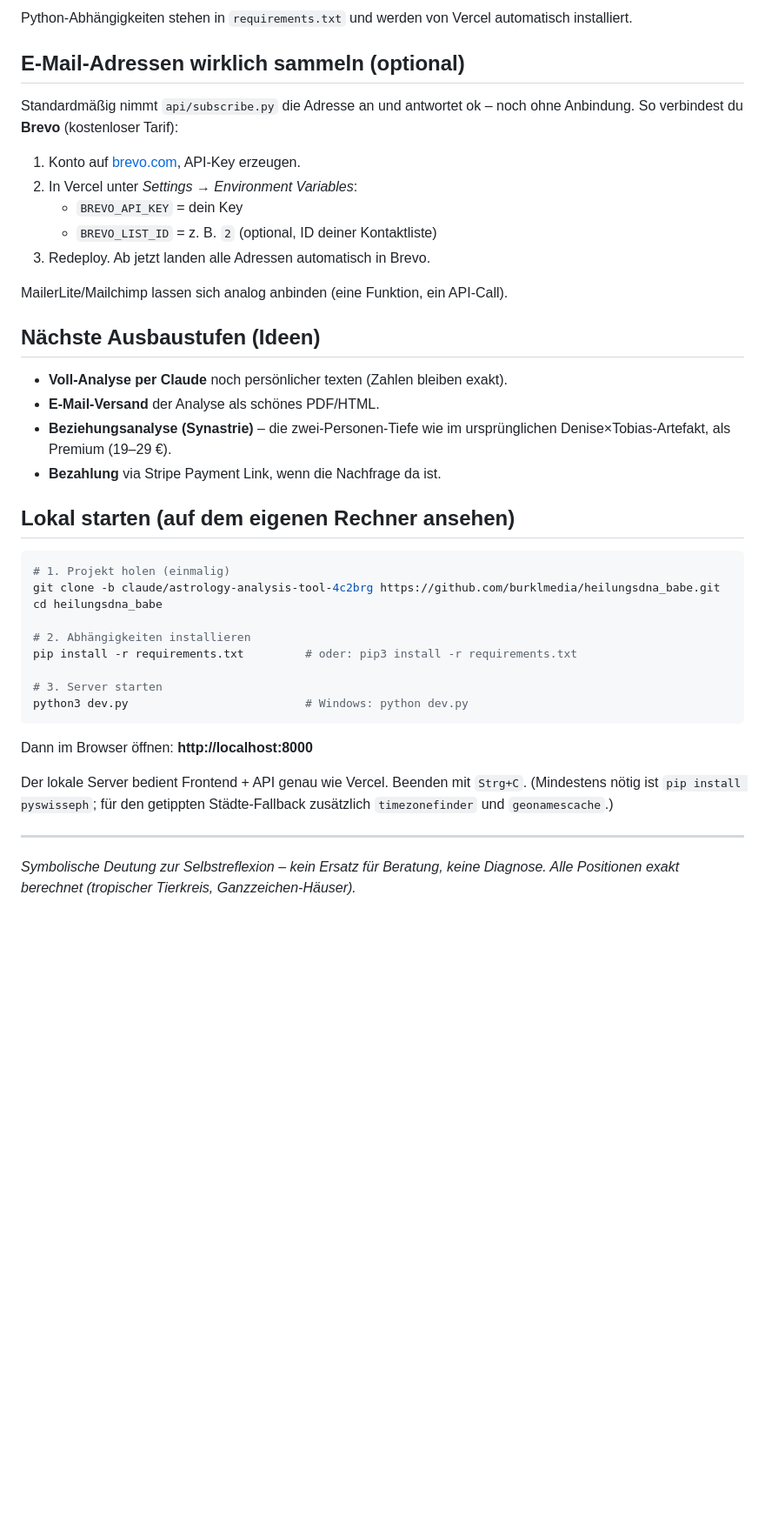
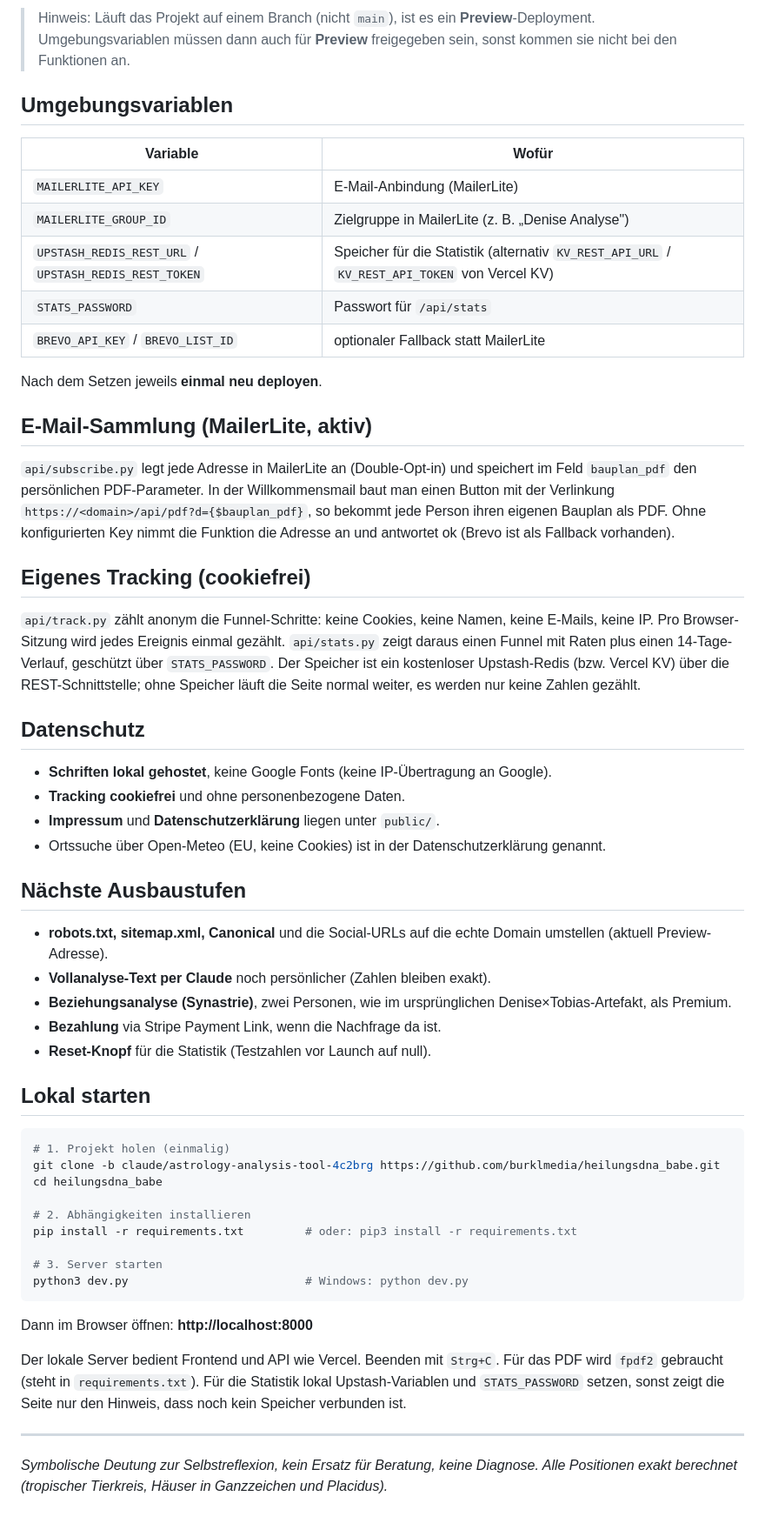
Before and after one commit to burklmedia/heilungsdna_babe, a Markdown page: README.md, the part around one of its changes. Shown at 87% size. Rendered like a GitHub page; blank space fills up the shorter version.

````diff
--- a/README.md
+++ b/README.md
@@ -50,29 +86,58 @@ api/subscribe.py           Serverless: nimmt E-Mail entgegen (Newsletter-Anbindu
 
-Python-Abhängigkeiten stehen in `requirements.txt` und werden von Vercel
-automatisch installiert.
+> Hinweis: Läuft das Projekt auf einem Branch (nicht `main`), ist es ein
+> **Preview**-Deployment. Umgebungsvariablen müssen dann auch für **Preview**
+> freigegeben sein, sonst kommen sie nicht bei den Funktionen an.
 
-## E-Mail-Adressen wirklich sammeln (optional)
+## Umgebungsvariablen
 
-Standardmäßig nimmt `api/subscribe.py` die Adresse an und antwortet ok – noch
-ohne Anbindung. So verbindest du **Brevo** (kostenloser Tarif):
+| Variable | Wofür |
+|---|---|
+| `MAILERLITE_API_KEY` | E-Mail-Anbindung (MailerLite) |
+| `MAILERLITE_GROUP_ID` | Zielgruppe in MailerLite (z. B. „Denise Analyse") |
+| `UPSTASH_REDIS_REST_URL` / `UPSTASH_REDIS_REST_TOKEN` | Speicher für die Statistik (alternativ `KV_REST_API_URL` / `KV_REST_API_TOKEN` von Vercel KV) |
+| `STATS_PASSWORD` | Passwort für `/api/stats` |
+| `BREVO_API_KEY` / `BREVO_LIST_ID` | optionaler Fallback statt MailerLite |
 
-1. Konto auf [brevo.com](https://www.brevo.com), API-Key erzeugen.
-2. In Vercel unter *Settings → Environment Variables*:
-   - `BREVO_API_KEY` = dein Key
-   - `BREVO_LIST_ID` = z. B. `2` (optional, ID deiner Kontaktliste)
-3. Redeploy. Ab jetzt landen alle Adressen automatisch in Brevo.
+Nach dem Setzen jeweils **einmal neu deployen**.
 
-MailerLite/Mailchimp lassen sich analog anbinden (eine Funktion, ein API-Call).
+## E-Mail-Sammlung (MailerLite, aktiv)
 
-## Nächste Ausbaustufen (Ideen)
+`api/subscribe.py` legt jede Adresse in MailerLite an (Double-Opt-in) und
+speichert im Feld `bauplan_pdf` den persönlichen PDF-Parameter. In der
+Willkommensmail baut man einen Button mit der Verlinkung
+`https://<domain>/api/pdf?d={$bauplan_pdf}`, so bekommt jede Person ihren
+eigenen Bauplan als PDF. Ohne konfigurierten Key nimmt die Funktion die
+Adresse an und antwortet ok (Brevo ist als Fallback vorhanden).
 
-- **Voll-Analyse per Claude** noch persönlicher texten (Zahlen bleiben exakt).
-- **E-Mail-Versand** der Analyse als schönes PDF/HTML.
-- **Beziehungsanalyse (Synastrie)** – die zwei-Personen-Tiefe wie im
-  ursprünglichen Denise×Tobias-Artefakt, als Premium (19–29 €).
+## Eigenes Tracking (cookiefrei)
+
+`api/track.py` zählt anonym die Funnel-Schritte: keine Cookies, keine Namen,
+keine E-Mails, keine IP. Pro Browser-Sitzung wird jedes Ereignis einmal
+gezählt. `api/stats.py` zeigt daraus einen Funnel mit Raten plus einen
+14-Tage-Verlauf, geschützt über `STATS_PASSWORD`. Der Speicher ist ein
+kostenloser Upstash-Redis (bzw. Vercel KV) über die REST-Schnittstelle; ohne
+Speicher läuft die Seite normal weiter, es werden nur keine Zahlen gezählt.
+
+## Datenschutz
+
+- **Schriften lokal gehostet**, keine Google Fonts (keine IP-Übertragung an
+  Google).
+- **Tracking cookiefrei** und ohne personenbezogene Daten.
+- **Impressum** und **Datenschutzerklärung** liegen unter `public/`.
+- Ortssuche über Open-Meteo (EU, keine Cookies) ist in der
+  Datenschutzerklärung genannt.
+
+## Nächste Ausbaustufen
+
+- **robots.txt, sitemap.xml, Canonical** und die Social-URLs auf die echte
+  Domain umstellen (aktuell Preview-Adresse).
+- **Vollanalyse-Text per Claude** noch persönlicher (Zahlen bleiben exakt).
+- **Beziehungsanalyse (Synastrie)**, zwei Personen, wie im ursprünglichen
+  Denise×Tobias-Artefakt, als Premium.
 - **Bezahlung** via Stripe Payment Link, wenn die Nachfrage da ist.
+- **Reset-Knopf** für die Statistik (Testzahlen vor Launch auf null).
 
-## Lokal starten (auf dem eigenen Rechner ansehen)
+## Lokal starten
 
 ```bash
 # 1. Projekt holen (einmalig)
@@ -88,12 +153,13 @@ python3 dev.py                          # Windows: python dev.py
 
 Dann im Browser öffnen: **http://localhost:8000**
 
-Der lokale Server bedient Frontend + API genau wie Vercel. Beenden mit `Strg+C`.
-(Mindestens nötig ist `pip install pyswisseph`; für den getippten Städte-Fallback
-zusätzlich `timezonefinder` und `geonamescache`.)
+Der lokale Server bedient Frontend und API wie Vercel. Beenden mit `Strg+C`.
+Für das PDF wird `fpdf2` gebraucht (steht in `requirements.txt`). Für die
+Statistik lokal Upstash-Variablen und `STATS_PASSWORD` setzen, sonst zeigt die
+Seite nur den Hinweis, dass noch kein Speicher verbunden ist.
 
 ---
 
-*Symbolische Deutung zur Selbstreflexion – kein Ersatz für Beratung, keine
-Diagnose. Alle Positionen exakt berechnet (tropischer Tierkreis,
-Ganzzeichen-Häuser).*
+*Symbolische Deutung zur Selbstreflexion, kein Ersatz für Beratung, keine
+Diagnose. Alle Positionen exakt berechnet (tropischer Tierkreis, Häuser in
+Ganzzeichen und Placidus).*
````
Also changed, not shown: other parts of README.md (+65 -29 lines).
